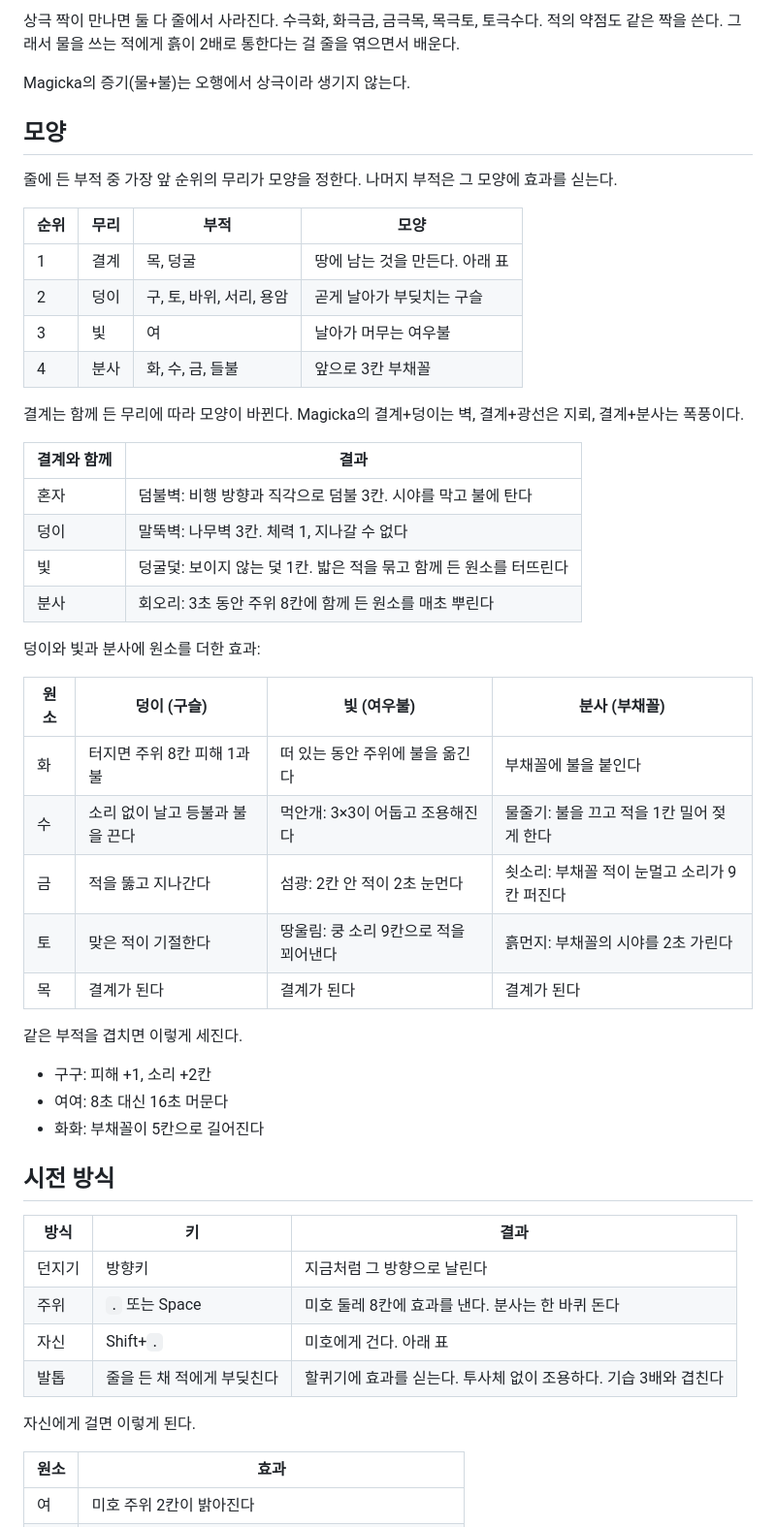
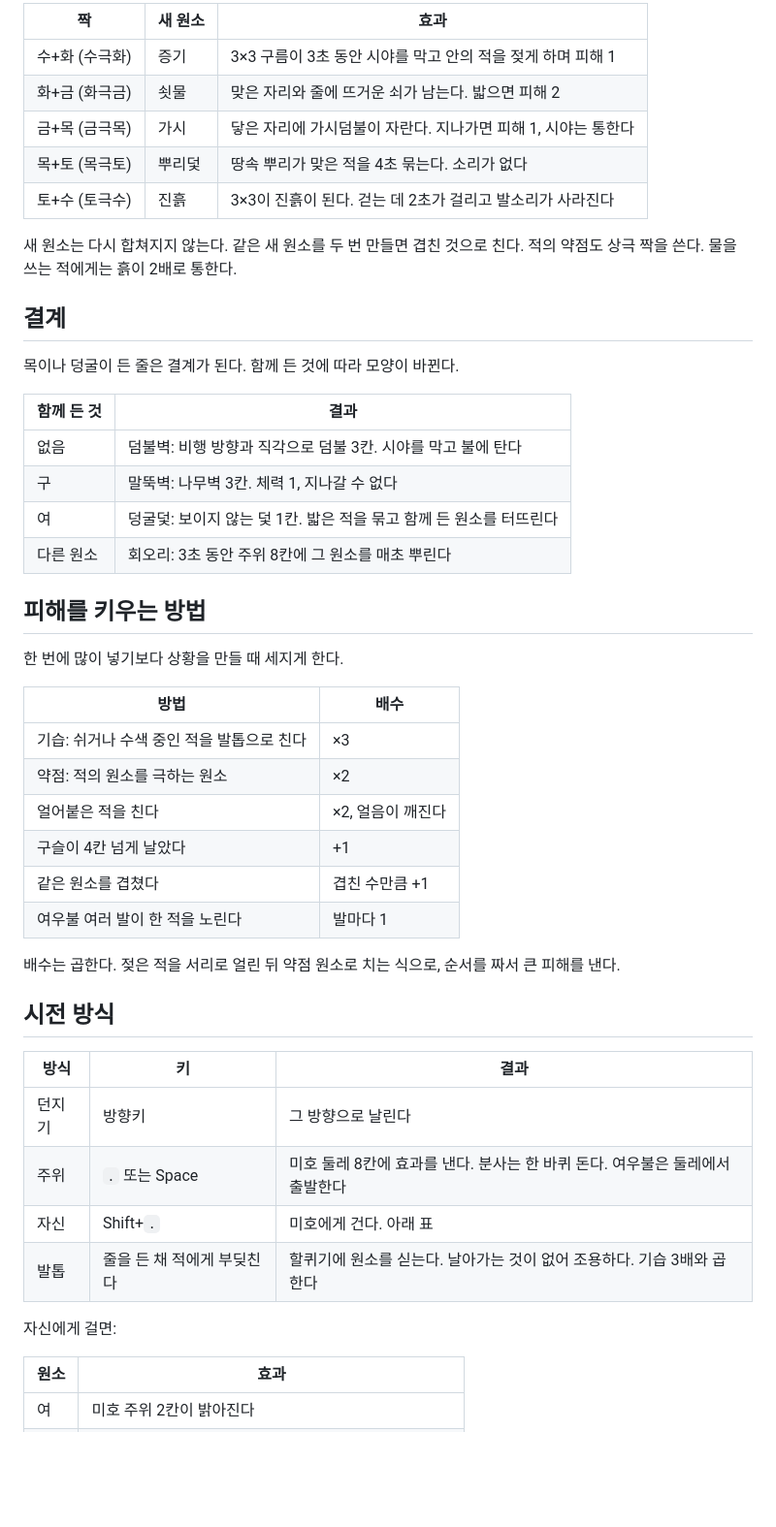
Before and after one commit to scarf005/miho, a Markdown page: docs/plan-spells.md, the part around one of its changes. Shown at 97% size. Rendered like a GitHub page; blank space fills up the shorter version.

Commit message:
docs: spell plan adds steam-like reactions and homing foxfire
Assisted-by: claude-code:claude-opus-5-5
Co-authored-by: Claude Opus 5.5 <noreply@anthropic.com>

```diff
--- a/docs/plan-spells.md
+++ b/docs/plan-spells.md
@@ -33,53 +56,50 @@ Magicka에서 가져오는 규칙은 네 가지다.
 
-상극 짝이 만나면 둘 다 줄에서 사라진다. 수극화, 화극금, 금극목, 목극토, 토극수다. 적의 약점도 같은 짝을 쓴다. 그래서 물을 쓰는 적에게 흙이 2배로 통한다는 걸 줄을 엮으면서 배운다.
+| 짝 | 새 원소 | 효과 |
+|---|---|---|
+| 수+화 (수극화) | 증기 | 3×3 구름이 3초 동안 시야를 막고 안의 적을 젖게 하며 피해 1 |
+| 화+금 (화극금) | 쇳물 | 맞은 자리와 줄에 뜨거운 쇠가 남는다. 밟으면 피해 2 |
+| 금+목 (금극목) | 가시 | 닿은 자리에 가시덤불이 자란다. 지나가면 피해 1, 시야는 통한다 |
+| 목+토 (목극토) | 뿌리덫 | 땅속 뿌리가 맞은 적을 4초 묶는다. 소리가 없다 |
+| 토+수 (토극수) | 진흙 | 3×3이 진흙이 된다. 걷는 데 2초가 걸리고 발소리가 사라진다 |
 
-Magicka의 증기(물+불)는 오행에서 상극이라 생기지 않는다.
+새 원소는 다시 합쳐지지 않는다. 같은 새 원소를 두 번 만들면 겹친 것으로 친다. 적의 약점도 상극 짝을 쓴다. 물을 쓰는 적에게는 흙이 2배로 통한다.
 
-## 모양
+## 결계
 
-줄에 든 부적 중 가장 앞 순위의 무리가 모양을 정한다. 나머지 부적은 그 모양에 효과를 싣는다.
+목이나 덩굴이 든 줄은 결계가 된다. 함께 든 것에 따라 모양이 바뀐다.
 
-| 순위 | 무리 | 부적 | 모양 |
-|---|---|---|---|
-| 1 | 결계 | 목, 덩굴 | 땅에 남는 것을 만든다. 아래 표 |
-| 2 | 덩이 | 구, 토, 바위, 서리, 용암 | 곧게 날아가 부딪치는 구슬 |
-| 3 | 빛 | 여 | 날아가 머무는 여우불 |
-| 4 | 분사 | 화, 수, 금, 들불 | 앞으로 3칸 부채꼴 |
+| 함께 든 것 | 결과 |
+|---|---|
+| 없음 | 덤불벽: 비행 방향과 직각으로 덤불 3칸. 시야를 막고 불에 탄다 |
+| 구 | 말뚝벽: 나무벽 3칸. 체력 1, 지나갈 수 없다 |
+| 여 | 덩굴덫: 보이지 않는 덫 1칸. 밟은 적을 묶고 함께 든 원소를 터뜨린다 |
+| 다른 원소 | 회오리: 3초 동안 주위 8칸에 그 원소를 매초 뿌린다 |
 
-결계는 함께 든 무리에 따라 모양이 바뀐다. Magicka의 결계+덩이는 벽, 결계+광선은 지뢰, 결계+분사는 폭풍이다.
+## 피해를 키우는 방법
 
-| 결계와 함께 | 결과 |
+한 번에 많이 넣기보다 상황을 만들 때 세지게 한다.
+
+| 방법 | 배수 |
 |---|---|
-| 혼자 | 덤불벽: 비행 방향과 직각으로 덤불 3칸. 시야를 막고 불에 탄다 |
-| 덩이 | 말뚝벽: 나무벽 3칸. 체력 1, 지나갈 수 없다 |
-| 빛 | 덩굴덫: 보이지 않는 덫 1칸. 밟은 적을 묶고 함께 든 원소를 터뜨린다 |
-| 분사 | 회오리: 3초 동안 주위 8칸에 함께 든 원소를 매초 뿌린다 |
+| 기습: 쉬거나 수색 중인 적을 발톱으로 친다 | ×3 |
+| 약점: 적의 원소를 극하는 원소 | ×2 |
+| 얼어붙은 적을 친다 | ×2, 얼음이 깨진다 |
+| 구슬이 4칸 넘게 날았다 | +1 |
+| 같은 원소를 겹쳤다 | 겹친 수만큼 +1 |
+| 여우불 여러 발이 한 적을 노린다 | 발마다 1 |
 
-덩이와 빛과 분사에 원소를 더한 효과:
-
-| 원소 | 덩이 (구슬) | 빛 (여우불) | 분사 (부채꼴) |
-|---|---|---|---|
-| 화 | 터지면 주위 8칸 피해 1과 불 | 떠 있는 동안 주위에 불을 옮긴다 | 부채꼴에 불을 붙인다 |
-| 수 | 소리 없이 날고 등불과 불을 끈다 | 먹안개: 3×3이 어둡고 조용해진다 | 물줄기: 불을 끄고 적을 1칸 밀어 젖게 한다 |
-| 금 | 적을 뚫고 지나간다 | 섬광: 2칸 안 적이 2초 눈먼다 | 쇳소리: 부채꼴 적이 눈멀고 소리가 9칸 퍼진다 |
-| 토 | 맞은 적이 기절한다 | 땅울림: 쿵 소리 9칸으로 적을 꾀어낸다 | 흙먼지: 부채꼴의 시야를 2초 가린다 |
-| 목 | 결계가 된다 | 결계가 된다 | 결계가 된다 |
-
-같은 부적을 겹치면 이렇게 세진다.
-- 구구: 피해 +1, 소리 +2칸
-- 여여: 8초 대신 16초 머문다
-- 화화: 부채꼴이 5칸으로 길어진다
+배수는 곱한다. 젖은 적을 서리로 얼린 뒤 약점 원소로 치는 식으로, 순서를 짜서 큰 피해를 낸다.
 
 ## 시전 방식
 
 | 방식 | 키 | 결과 |
 |---|---|---|
-| 던지기 | 방향키 | 지금처럼 그 방향으로 날린다 |
-| 주위 | `.` 또는 Space | 미호 둘레 8칸에 효과를 낸다. 분사는 한 바퀴 돈다 |
+| 던지기 | 방향키 | 그 방향으로 날린다 |
+| 주위 | `.` 또는 Space | 미호 둘레 8칸에 효과를 낸다. 분사는 한 바퀴 돈다. 여우불은 둘레에서 출발한다 |
 | 자신 | Shift+`.` | 미호에게 건다. 아래 표 |
-| 발톱 | 줄을 든 채 적에게 부딪친다 | 할퀴기에 효과를 싣는다. 투사체 없이 조용하다. 기습 3배와 겹친다 |
+| 발톱 | 줄을 든 채 적에게 부딪친다 | 할퀴기에 원소를 싣는다. 날아가는 것이 없어 조용하다. 기습 3배와 곱한다 |
 
-자신에게 걸면 이렇게 된다.
+자신에게 걸면:
 
 | 원소 | 효과 |
 |---|---|
```
Also changed, not shown: other parts of docs/plan-spells.md (+55 -35 lines).
